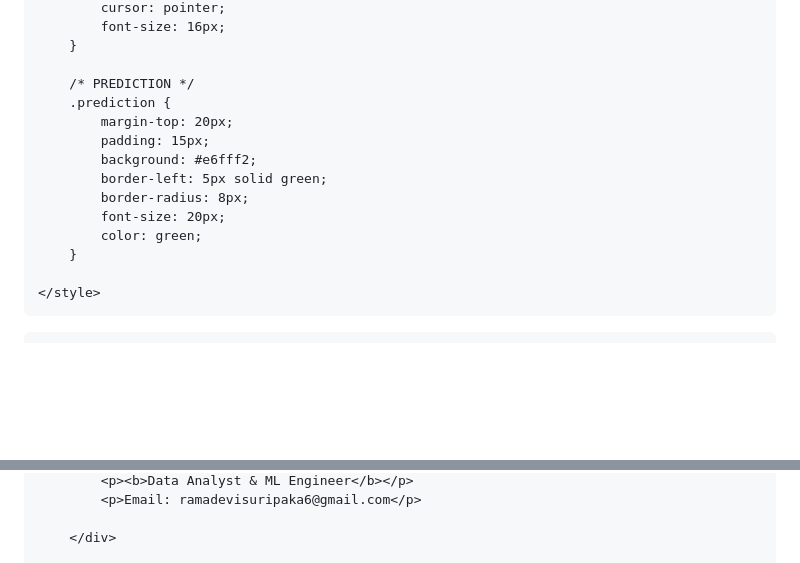
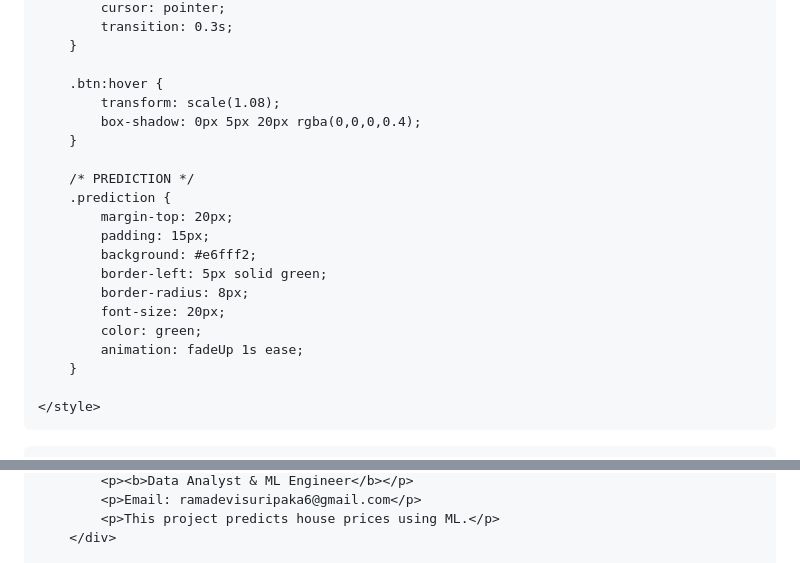
Before and after one commit to amgothlaxman367/MLR_OOPS_PROJECT_Code, a Markdown page: README.md, 2 parts joined by grey strips. GitHub-like rendering; blank space fills up the shorter version.

```diff
--- a/README.md
+++ b/README.md
@@ -107,5 +112,10 @@
             cursor: pointer;
-            font-size: 16px;
+            transition: 0.3s;
+        }
+
+        .btn:hover {
+            transform: scale(1.08);
+            box-shadow: 0px 5px 20px rgba(0,0,0,0.4);
         }
 
         /* PREDICTION */
@@ -117,6 +127,7 @@
             border-radius: 8px;
             font-size: 20px;
             color: green;
+            animation: fadeUp 1s ease;
         }
 
     </style>
@@ -145,5 +151,5 @@
             <p><b>Data Analyst & ML Engineer</b></p>
             <p>Email: ramadevisuripaka6@gmail.com</p>
-
+            <p>This project predicts house prices using ML.</p>
         </div>
 
```
Also changed, not shown: other parts of README.md (+47 -48 lines).
